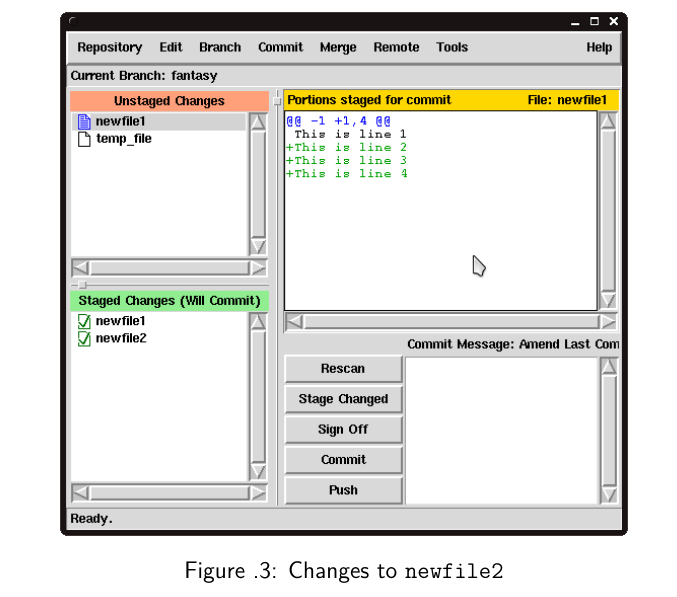
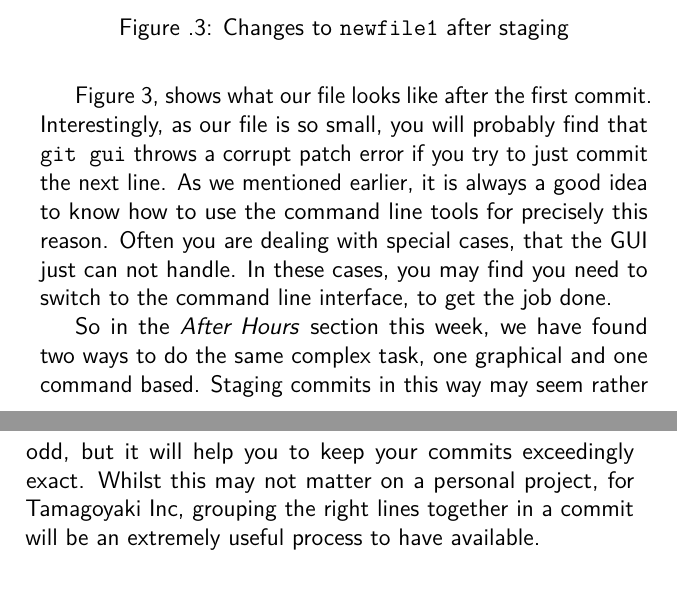
Before and after one commit to cbx33/gitt, a LaTeX thesis (gitt.tex, which reads afterhours5.tex): part of page 163 of 178 before the commit and two parts of pages 163 and 164 of 178 after it, the two joined at a grey line, cut so that both start at the same text. Compiled offline with pdfLaTeX.

Commit message:
Finished off AF5

```diff
--- a/afterhours5.tex
+++ b/afterhours5.tex
@@ -325,5 +331,9 @@ If we now run our \texttt{git gui} command, we will see the changes that are pre
 \begin{figure}[hbt]
 \centering
 \includegraphics[width=10cm]{images/f-af5-d3.png}
-\caption{Changes to \texttt{newfile2}}
+\caption{Changes to \texttt{newfile1} after staging}
 \end{figure}
+
+Figure 3, shows what our file looks like after the first commit.  Interestingly, as our file is so small, you will probably find that \texttt{git gui} throws a corrupt patch error if you try to just commit the next line.  As we mentioned earlier, it is always a good idea to know how to use the command line tools for precisely this reason.  Often you are dealing with special cases, that the GUI just can not handle.  In these cases, you may find you need to switch to the command line interface, to get the job done.
+
+So in the \emph{After Hours} section this week, we have found two ways to do the same complex task, one graphical and one command based.  Staging commits in this way may seem rather odd, but it will help you to keep your commits exceedingly exact.  Whilst this may not matter on a personal project, for Tamagoyaki Inc, grouping the right lines together in a commit will be an extremely useful process to have available.
```
Also changed, not shown: afterhours5.tex (8 more changed lines).
